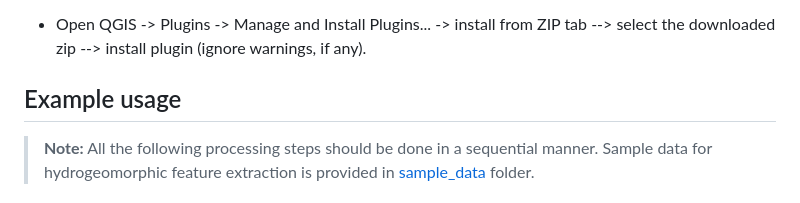
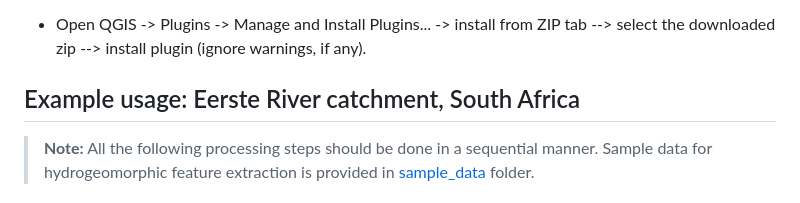
Before and after one commit to jollygoodjacob/OpenRES, a Markdown page: README.md, the part around the change. Drawn GitHub-style.

```diff
--- a/README.md
+++ b/README.md
@@ -60,7 +60,7 @@ download the .zip file.
 Plugins... -\> install from ZIP tab --\> select the downloaded zip --\>
 install plugin (ignore warnings, if any).
 
-## Example usage
+## Example usage: Eerste River catchment, South Africa
 
 > **Note:** All the following processing steps should be done in a
 > sequential manner. Sample data for hydrogeomorphic feature extraction
```
